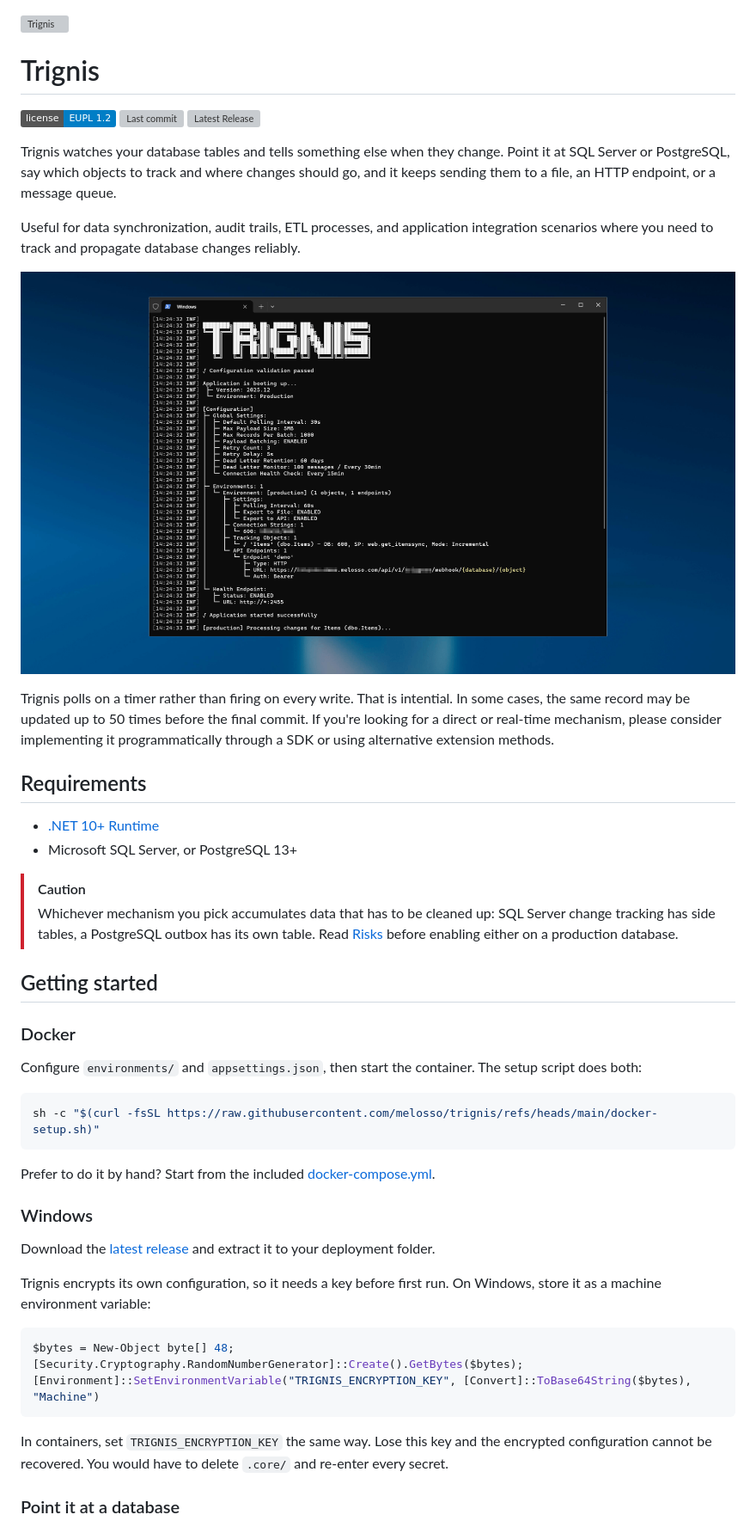
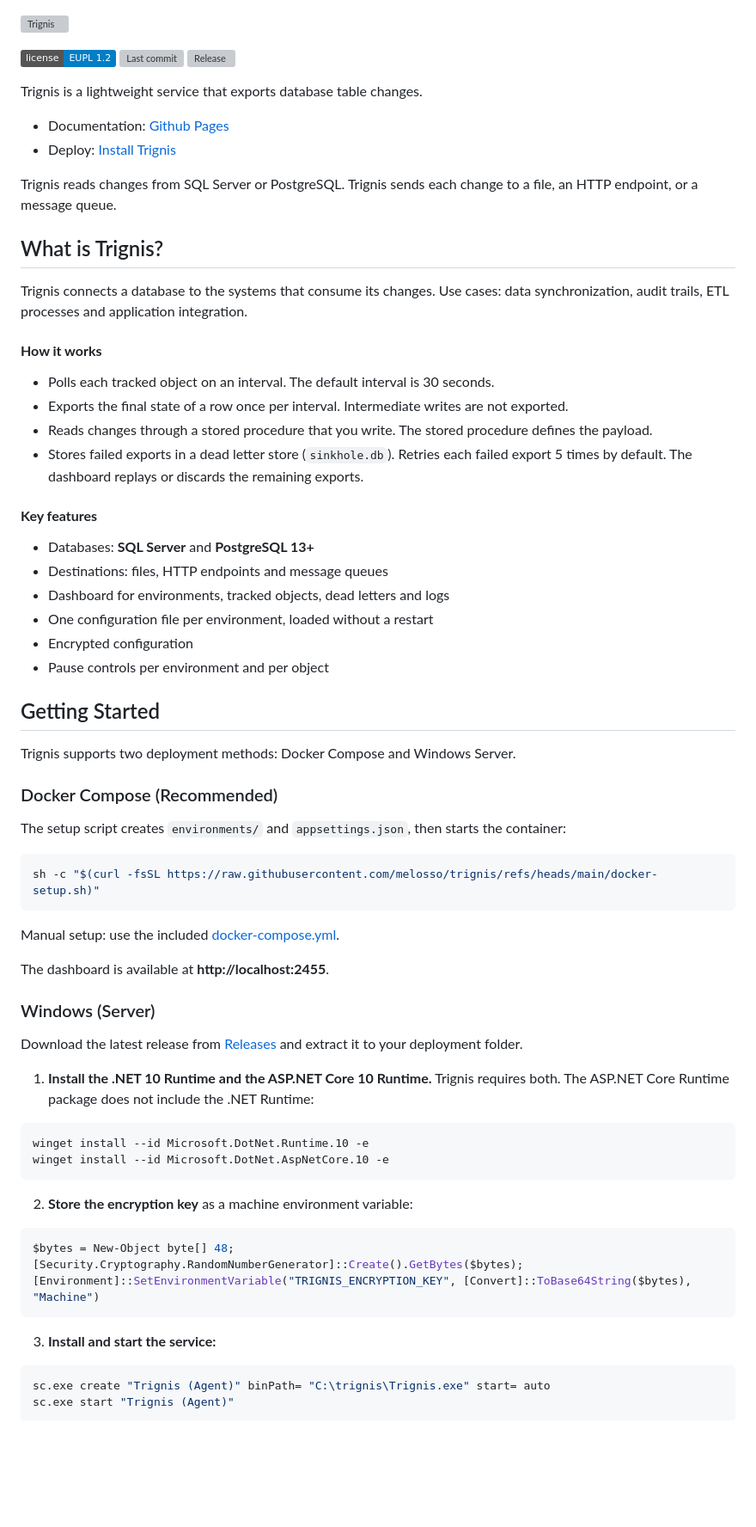
Before and after one commit to melosso/trignis, a Markdown page: README.md, the part around one of its changes. Shown at 86% size. Drawn GitHub-style; badges without logos; blank space fills up the shorter version; grey boxes are pictures that could not be loaded.

Commit message:
chore: update readme

````diff
--- a/README.md
+++ b/README.md
@@ -1,50 +1,72 @@
 ![Trignis](.github/images/banner.webp)
-
-# Trignis
 
 [![License](https://img.shields.io/badge/license-EUPL%201.2-blue)](LICENSE)
 [![Last commit](https://img.shields.io/github/last-commit/melosso/trignis)](https://github.com/melosso/trignis/commits/main)
-[![Latest Release](https://img.shields.io/github/v/release/melosso/trignis)](https://github.com/melosso/trignis/releases/latest)
+[![Release](https://img.shields.io/github/v/release/melosso/trignis)](https://github.com/melosso/trignis/releases/latest)
 
-Trignis watches your database tables and tells something else when they change. Point it at SQL Server or PostgreSQL, say which objects to track and where changes should go, and it keeps sending them to a file, an HTTP endpoint, or a message queue.
+Trignis is a lightweight service that exports database table changes.
 
-Useful for data synchronization, audit trails, ETL processes, and application integration scenarios where you need to track and propagate database changes reliably.
+- Documentation: [Github Pages](https://melosso.github.io/trignis/)
+- Deploy: [Install Trignis](#getting-started)
 
-![Screenshot of Trignis](https://github.com/melosso/trignis/blob/main/.github/images/screenshot.png?raw=true)
+Trignis reads changes from SQL Server or PostgreSQL. Trignis sends each change to a file, an HTTP endpoint, or a message queue.
 
-Trignis polls on a timer rather than firing on every write. That is intential. In some cases, the same record may be updated up to 50 times before the final commit. If you're looking for a direct or real-time mechanism, please consider implementing it programmatically through a SDK or using alternative extension methods.
+## What is Trignis?
 
-## Requirements
+Trignis connects a database to the systems that consume its changes. Use cases: data synchronization, audit trails, ETL processes and application integration.
 
-- [.NET 10+ Runtime](https://dotnet.microsoft.com/en-us/download/dotnet/10.0)
-- Microsoft SQL Server, or PostgreSQL 13+
+#### **How it works**
+- Polls each tracked object on an interval. The default interval is 30 seconds.
+- Exports the final state of a row once per interval. Intermediate writes are not exported.
+- Reads changes through a stored procedure that you write. The stored procedure defines the payload.
+- Stores failed exports in a dead letter store (`sinkhole.db`). Retries each failed export 5 times by default. The dashboard replays or discards the remaining exports.
 
-> [!CAUTION]
-> Whichever mechanism you pick accumulates data that has to be cleaned up: SQL Server change tracking has side tables, a PostgreSQL outbox has its own table. Read [Risks](#risks) before enabling either on a production database.
+#### **Key features**
 
-## Getting started
+- Databases: **SQL Server** and **PostgreSQL 13+**
+- Destinations: files, HTTP endpoints and message queues
+- Dashboard for environments, tracked objects, dead letters and logs
+- One configuration file per environment, loaded without a restart
+- Encrypted configuration
+- Pause controls per environment and per object
 
-### Docker
+## Getting Started
 
-Configure `environments/` and `appsettings.json`, then start the container. The setup script does both:
+Trignis supports two deployment methods: Docker Compose and Windows Server.
+
+### Docker Compose (Recommended)
+
+The setup script creates `environments/` and `appsettings.json`, then starts the container:
 
 ```bash
 sh -c "$(curl -fsSL https://raw.githubusercontent.com/melosso/trignis/refs/heads/main/docker-setup.sh)"
 ```
 
-Prefer to do it by hand? Start from the included [docker-compose.yml](docker-compose.yml).
+Manual setup: use the included [docker-compose.yml](docker-compose.yml).
 
-### Windows
+The dashboard is available at **http://localhost:2455**.
 
-Download the [latest release](https://github.com/melosso/trignis/releases) and extract it to your deployment folder.
+### Windows (Server)
 
-Trignis encrypts its own configuration, so it needs a key before first run. On Windows, store it as a machine environment variable:
+Download the latest release from [Releases](https://github.com/melosso/trignis/releases) and extract it to your deployment folder.
+
+1. **Install the .NET 10 Runtime and the ASP.NET Core 10 Runtime.** Trignis requires both. The ASP.NET Core Runtime package does not include the .NET Runtime:
+
+```powershell
+winget install --id Microsoft.DotNet.Runtime.10 -e
+winget install --id Microsoft.DotNet.AspNetCore.10 -e
+```
+
+2. **Store the encryption key** as a machine environment variable:
 
 ```powershell
 $bytes = New-Object byte[] 48; [Security.Cryptography.RandomNumberGenerator]::Create().GetBytes($bytes); [Environment]::SetEnvironmentVariable("TRIGNIS_ENCRYPTION_KEY", [Convert]::ToBase64String($bytes), "Machine")
 ```
 
-In containers, set `TRIGNIS_ENCRYPTION_KEY` the same way. Lose this key and the encrypted configuration cannot be recovered. You would have to delete `.core/` and re-enter every secret.
+3. **Install and start the service:**
 
-### Point it at a database
+```powershell
+sc.exe create "Trignis (Agent)" binPath= "C:\trignis\Trignis.exe" start= auto
+sc.exe start "Trignis (Agent)"
+```
 
````
Also changed, not shown: other parts of README.md (+29 -14 lines).
